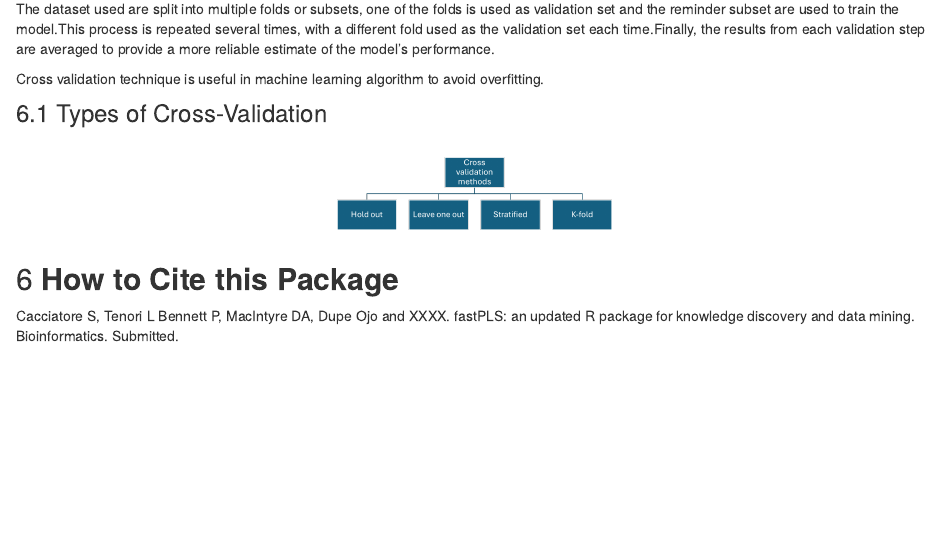
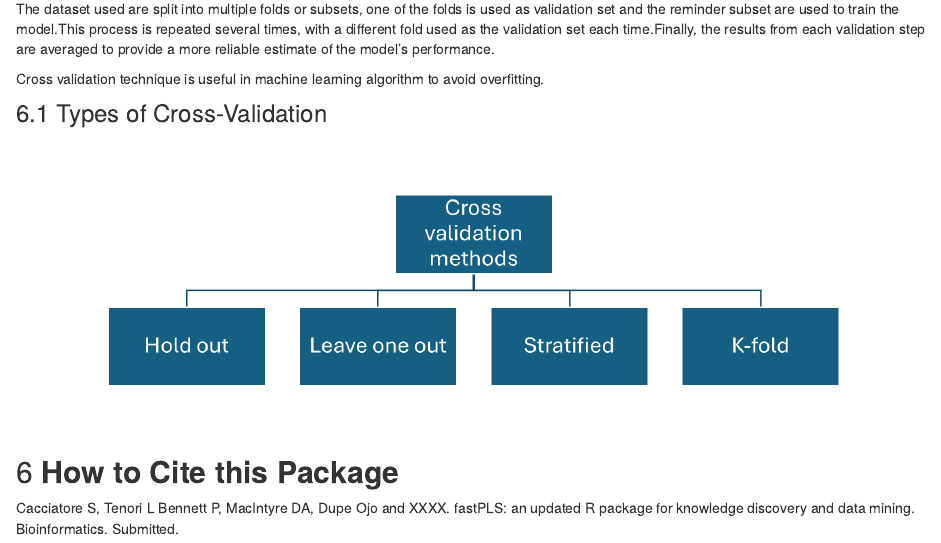
Before and after one commit to ModupeOjo/Tutorial, an R Markdown document (analysis/fastPLS.Rmd): the page in a window 1100 px wide, from 2490 px down. Rendered offline with R 4.5, knitr and Pandoc, with nearby package versions; drawn as R Markdown's standard HTML page in place of the format the file asks for; code that draws random numbers runs with fixed seeds of ours; some code elsewhere in the file could not run offline.

Commit message:
image change

````diff
--- a/analysis/fastPLS.Rmd
+++ b/analysis/fastPLS.Rmd
@@ -133,8 +133,8 @@ The dataset used are split into multiple folds or subsets, one of the folds is u
 Cross validation technique is useful in machine learning algorithm to avoid overfitting.
 
 ### 6.1 Types of Cross-Validation
-```{r external-image, echo=FALSE, out.width="30%", fig.align="center"}
-knitr::include_graphics("https://github.com/ModupeOjo/Tutorial/blob/master/static/images/Picture1.png")
+```{r external-image, echo=FALSE, out.width="80%", fig.align="center"}
+knitr::include_graphics("https://github.com/ModupeOjo/Tutorial/blob/master/static/images/Picture1.png?raw=true")
 ```
 
 ## 6  **How to Cite this Package**
````
Also changed, not shown: 1 other file.
